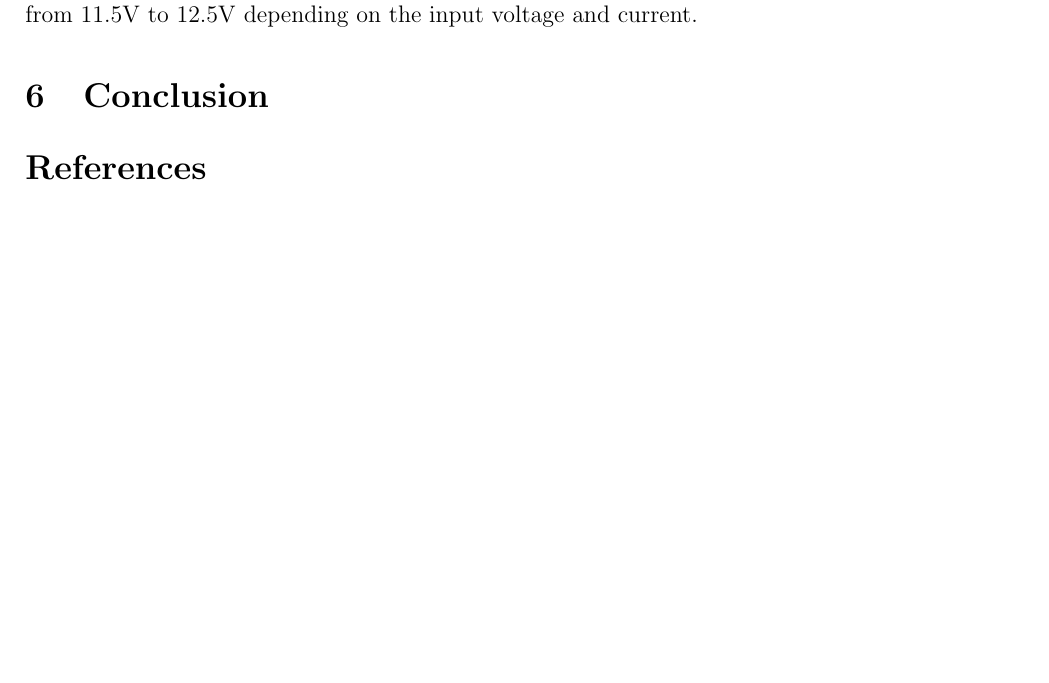
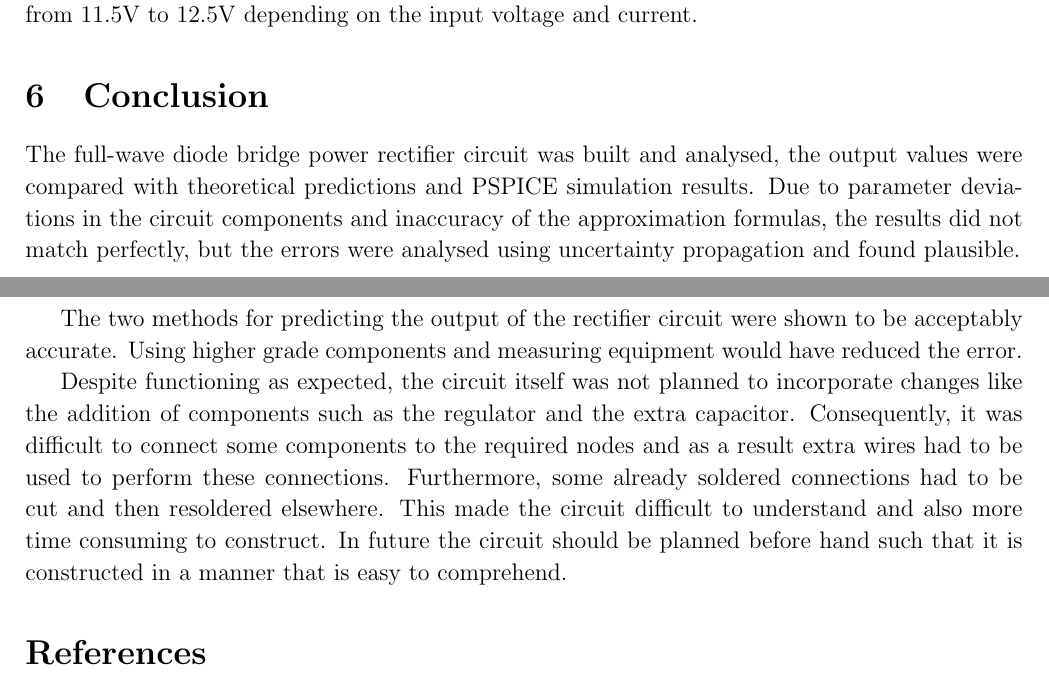
Before and after one commit to Kempf/rectifier, a LaTeX paper (report.tex): part of page 6 of 6 before the commit and two parts of pages 6 and 7 of 7 after it, the two joined at a grey line, cut so that both start at the same text, the shorter picture padded with empty space. Compiled offline with pdfLaTeX.

Commit message:
Added conclusion

```diff
--- a/report.tex
+++ b/report.tex
@@ -226,5 +226,10 @@ In the regulated version of the circuit, the output voltage was limited to $12.1
 
 \section{Conclusion}
 \label{sec:con}
+The full-wave diode bridge power rectifier circuit was built and analysed, the output values were compared with theoretical predictions and PSPICE simulation results. Due to parameter deviations in the circuit components and inaccuracy of the approximation formulas, the results did not match perfectly, but the errors were analysed using uncertainty propagation and found plausible.
+
+The two methods for predicting the output of the rectifier circuit were shown to be acceptably accurate. Using higher grade components and measuring equipment would have reduced the error.
+
+Despite functioning as expected, the circuit itself was not planned to incorporate changes like the addition of components such as the regulator and the extra capacitor. Consequently, it was difficult to connect some components to the required nodes and as a result extra wires had to be used to perform these connections. Furthermore, some already soldered connections had to be cut and then resoldered elsewhere. This made the circuit difficult to understand and also more time consuming to construct. In future the circuit should be planned before hand such that it is constructed in a manner that is easy to comprehend.
 \bibliography{report}
 \end{document}
```
